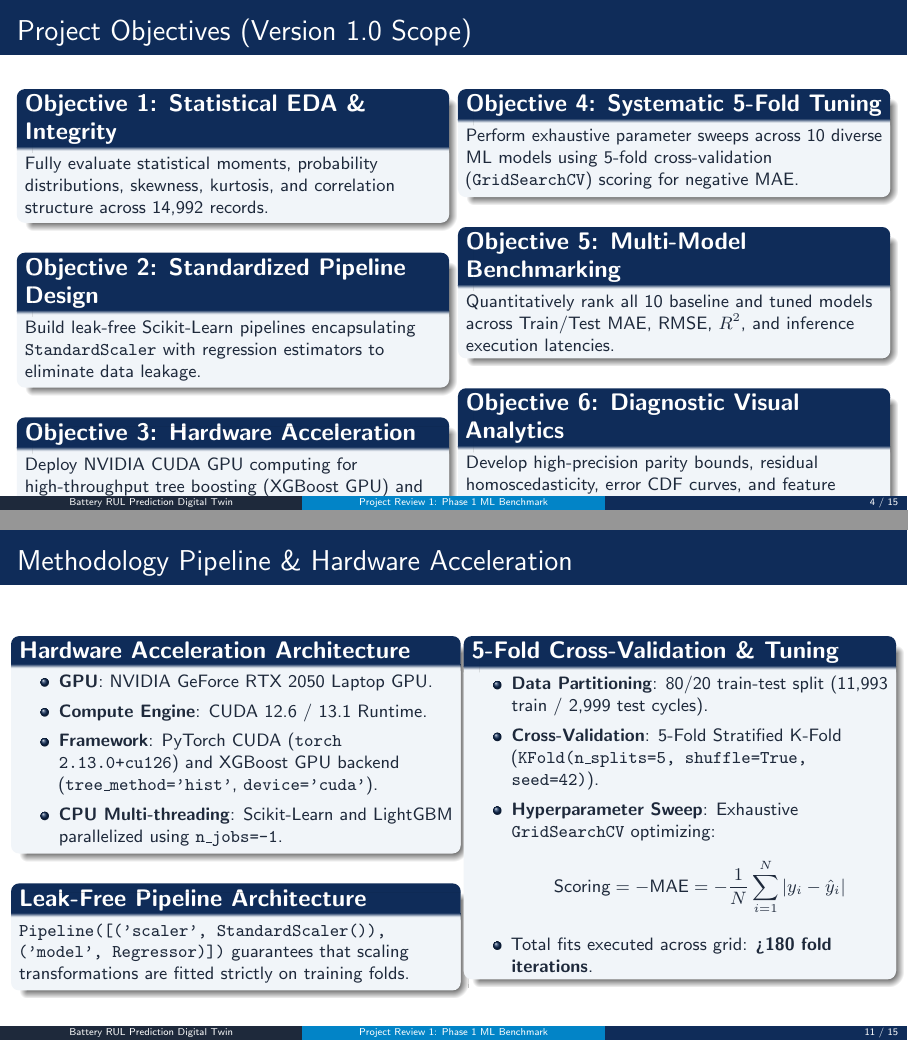
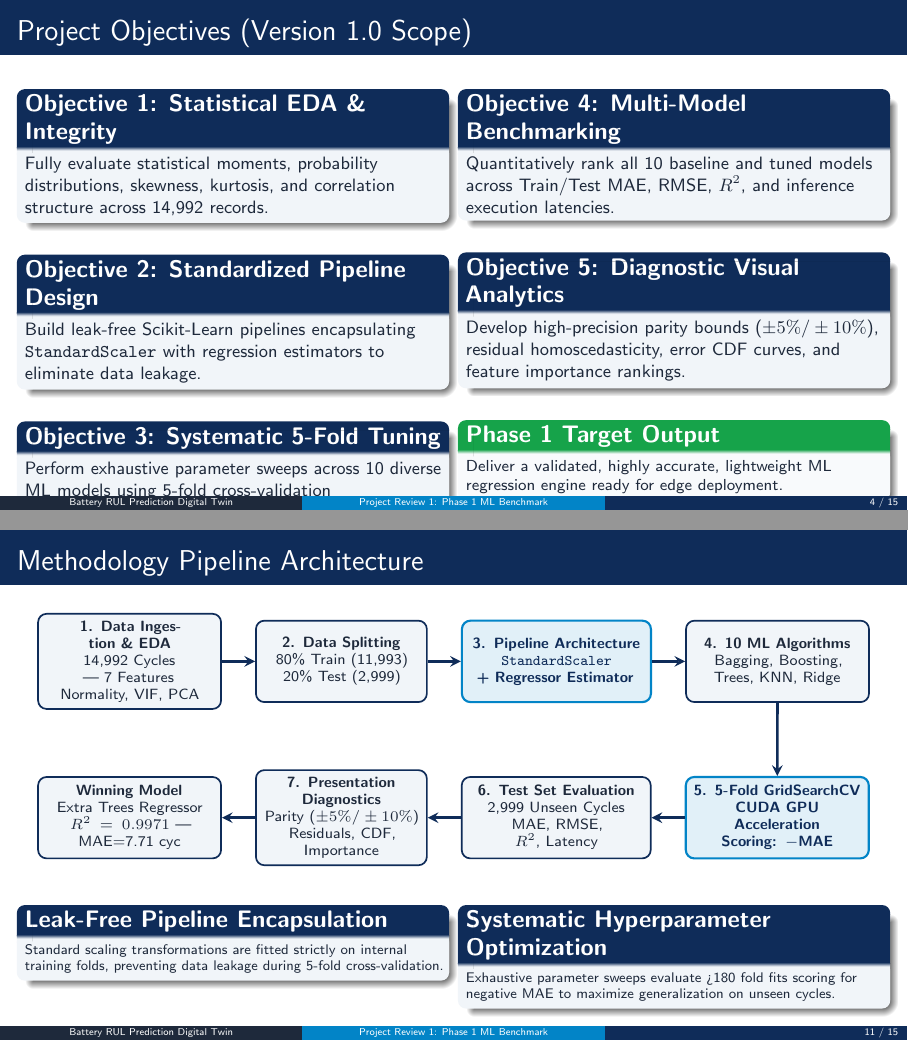
Before and after one commit to Next-Gen-Coder-2007/Intelligent-Lithium-Ion-Battery-Remaining-Useful-Life-Prediction-Digital-Twin, LaTeX slides (presentation.tex): pages 4 and 11 of 15, joined at a grey line. Compiled offline with pdfLaTeX.

Commit message:
Update LaTeX presentation with professional TikZ methodology flowchart and refined objectives

```diff
--- a/presentation.tex
+++ b/presentation.tex
@@ -35,6 +35,8 @@
 \usepackage{array}
 \usepackage{graphicx}
 \usepackage{microtype}
+\usepackage{tikz}
+\usetikzlibrary{shapes.geometric, arrows, positioning, fit, calc}
 
 % Customize header/footer
 \setbeamertemplate{navigation symbols}{}
@@ -162,4 +164,3 @@
   \end{column}
 
   \begin{column}{0.48\textwidth}
-    \begin{block}{\textbf{Objective 4: Systematic 5-Fold Tuning}}
@@ -176,3 +175,6 @@
+    \begin{exampleblock}{\textbf{Phase 1 Target Output}}
+      \footnotesize Deliver a validated, highly accurate, lightweight ML regression engine ready for edge deployment.
+    \end{exampleblock}
   \end{column}
 \end{columns}
 \end{frame}
@@ -356,37 +358,57 @@
 \end{frame}
 
 % ------------------------------------------------------------------------------
-% SLIDE 11: METHODOLOGY PIPELINE & GPU ACCELERATION
+% SLIDE 11: METHODOLOGY PIPELINE FLOW DIAGRAM (TIKZ)
 % ------------------------------------------------------------------------------
-\begin{frame}{Methodology Pipeline \& Hardware Acceleration}
+\begin{frame}{Methodology Pipeline Architecture}
+\begin{center}
+\resizebox{0.96\textwidth}{!}{%
+\begin{tikzpicture}[
+  node distance=0.45cm and 0.55cm,
+  stage/.style={rectangle, draw=NavyPrimary, fill=CardBg, text=DarkSlate, rounded corners=4pt, minimum height=1.35cm, align=center, font=\scriptsize, line width=0.8pt},
+  pipe/.style={rectangle, draw=TealSecondary, fill=TealSecondary!12, text=NavyPrimary, rounded corners=4pt, minimum height=1.35cm, align=center, font=\scriptsize\bfseries, line width=1pt},
+  best/.style={rectangle, draw=AccentGreen, fill=AccentGreen!15, text=DarkSlate, rounded corners=4pt, minimum height=1.35cm, align=center, font=\scriptsize\bfseries, line width=1.1pt},
+  arrow/.style={thick, ->, >=stealth, color=NavyPrimary, line width=1.2pt}
+]
+
+% Row 1: Data Ingestion & Splitting & Pipeline
+\node[stage, text width=2.8cm] (d1) {\textbf{1. Data Ingestion \& EDA}\\14,992 Cycles | 7 Features\\Normality, VIF, PCA};
+\node[stage, text width=2.6cm, right=of d1] (d2) {\textbf{2. Data Splitting}\\80\% Train (11,993)\\20\% Test (2,999)};
+\node[pipe, text width=2.9cm, right=of d2] (d3) {\textbf{3. Pipeline Architecture}\\\texttt{StandardScaler}\\+ Regressor Estimator};
+\node[stage, text width=2.8cm, right=of d3] (d4) {\textbf{4. 10 ML Algorithms}\\Bagging, Boosting,\\Trees, KNN, Ridge};
+
+% Row 2: 5-Fold CV & Evaluation & Output
+\node[stage, text width=2.8cm, below=1.1cm of d1] (d8) {\textbf{Winning Model}\\Extra Trees Regressor\\$R^2=0.9971$ | MAE=7.71 cyc};
+\node[stage, text width=2.6cm, right=of d8] (d7) {\textbf{7. Presentation Diagnostics}\\Parity ($\pm 5\% / \pm 10\%$)\\Residuals, CDF, Importance};
+\node[stage, text width=2.9cm, right=of d7] (d6) {\textbf{6. Test Set Evaluation}\\2,999 Unseen Cycles\\MAE, RMSE, $R^2$, Latency};
+\node[pipe, text width=2.8cm, right=of d6] (d5) {\textbf{5. 5-Fold GridSearchCV}\\CUDA GPU Acceleration\\Scoring: $-\text{MAE}$};
+
+% Connectors Row 1
+\draw[arrow] (d1) -- (d2);
+\draw[arrow] (d2) -- (d3);
+\draw[arrow] (d3) -- (d4);
+
+% Connect Row 1 to Row 2
+\draw[arrow] (d4.south) -- (d5.north);
+
+% Connectors Row 2
+\draw[arrow] (d5) -- (d6);
+\draw[arrow] (d6) -- (d7);
+\draw[arrow] (d7) -- (d8);
+
+\end{tikzpicture}%
+}
+\end{center}
+\vspace{-0.3em}
 \begin{columns}[T]
-  \begin{column}{0.5\textwidth}
-    \begin{block}{\textbf{Hardware Acceleration Architecture}}
-      \small
-      \begin{itemize}
-        \item \textbf{GPU}: NVIDIA GeForce RTX 2050 Laptop GPU.
-        \item \textbf{Compute Engine}: CUDA 12.6 / 13.1 Runtime.
-        \item \textbf{Framework}: PyTorch CUDA (\texttt{torch 2.13.0+cu126}) and XGBoost GPU backend (\texttt{tree\_method='hist'}, \texttt{device='cuda'}).
-        \item \textbf{CPU Multi-threading}: Scikit-Learn and LightGBM parallelized using \texttt{n\_jobs=-1}.
-      \end{itemize}
-    \end{block}
-    \vspace{0.3em}
-    \begin{block}{\textbf{Leak-Free Pipeline Architecture}}
-      \small
-      \texttt{Pipeline([('scaler', StandardScaler()), ('model', Regressor)])} guarantees that scaling transformations are fitted strictly on training folds.
+  \begin{column}{0.48\textwidth}
+    \begin{block}{\textbf{Leak-Free Pipeline Encapsulation}}
+      \scriptsize Standard scaling transformations are fitted strictly on internal training folds, preventing data leakage during 5-fold cross-validation.
     \end{block}
   \end{column}
-
   \begin{column}{0.48\textwidth}
-    \begin{block}{\textbf{5-Fold Cross-Validation \& Tuning}}
-      \small
-      \begin{itemize}
-        \item \textbf{Data Partitioning}: 80/20 train-test split (11,993 train / 2,999 test cycles).
-        \item \textbf{Cross-Validation}: 5-Fold Stratified K-Fold (\texttt{KFold(n\_splits=5, shuffle=True, seed=42)}).
-        \item \textbf{Hyperparameter Sweep}: Exhaustive \texttt{GridSearchCV} optimizing:
-        $$\text{Scoring} = -\text{MAE} = -\frac{1}{N}\sum_{i=1}^N |y_i - \hat{y}_i|$$
-        \item Total fits executed across grid: \textbf{>180 fold iterations}.
-      \end{itemize}
+    \begin{block}{\textbf{Systematic Hyperparameter Optimization}}
+      \scriptsize Exhaustive parameter sweeps evaluate >180 fold fits scoring for negative MAE to maximize generalization on unseen cycles.
     \end{block}
   \end{column}
 \end{columns}
```
Also changed, not shown: presentation.tex (22 more changed lines).
